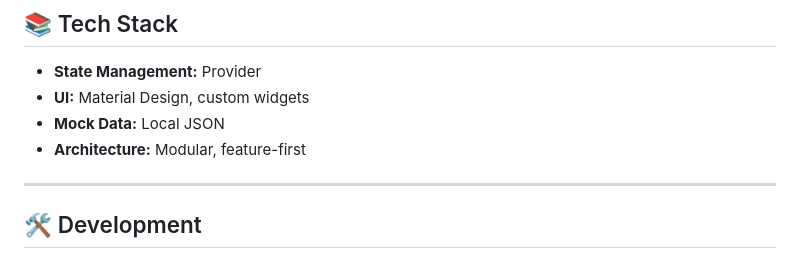
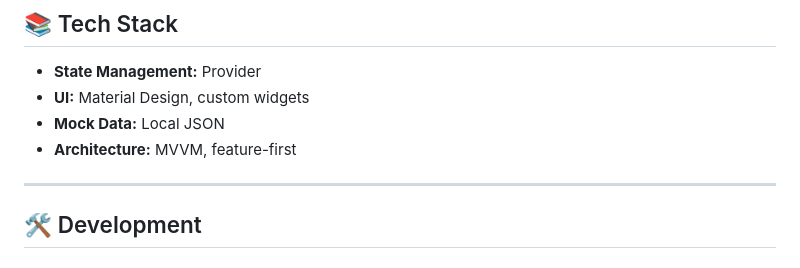
Before and after one commit to thedevsaxist/dantown-clone, a Markdown page: README.md, the part around the change. GitHub-like rendering.

Commit message:
docs: update architecture description to MVVM in README

```diff
--- a/README.md
+++ b/README.md
@@ -110,7 +110,7 @@ assets/
 -   **State Management:** Provider
 -   **UI:** Material Design, custom widgets
 -   **Mock Data:** Local JSON
--   **Architecture:** Modular, feature-first
+-   **Architecture:** MVVM, feature-first
 
 ---
 
```
